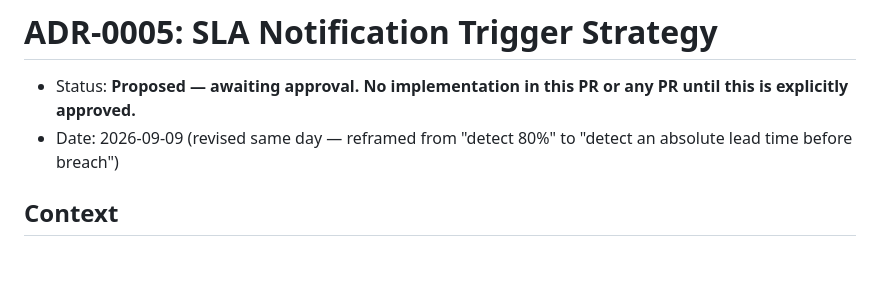
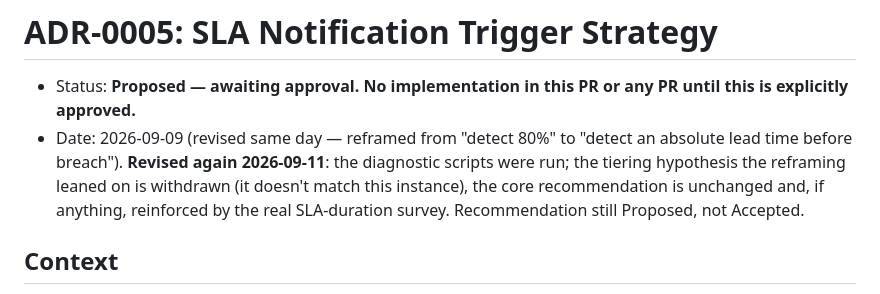
Before and after one commit to hyb123-sky/NowCompanion, a Markdown page: docs/adr/0005-sla-threshold-detection-strategy.md, the part around one of its changes. GitHub-like rendering; blank space fills up the shorter version.

```diff
--- a/docs/adr/0005-sla-threshold-detection-strategy.md
+++ b/docs/adr/0005-sla-threshold-detection-strategy.md
@@ -3,7 +3,11 @@
 - Status: **Proposed — awaiting approval. No implementation in this PR or
   any PR until this is explicitly approved.**
 - Date: 2026-09-09 (revised same day — reframed from "detect 80%" to
-  "detect an absolute lead time before breach")
+  "detect an absolute lead time before breach"). **Revised again
+  2026-09-11**: the diagnostic scripts were run; the tiering hypothesis the
+  reframing leaned on is withdrawn (it doesn't match this instance), the
+  core recommendation is unchanged and, if anything, reinforced by the real
+  SLA-duration survey. Recommendation still Proposed, not Accepted.
 
 ## Context
 
```
Also changed, not shown: other parts of docs/adr/0005-sla-threshold-detection-strategy.md (+115 -44 lines), docs/servicenow-compatibility.md (+37 -31 lines).
